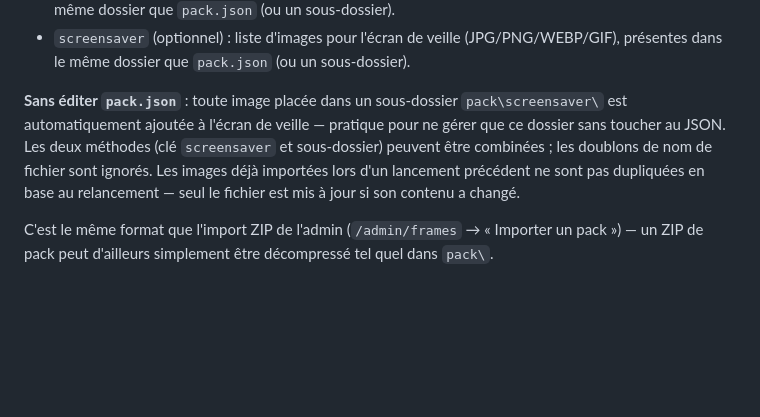
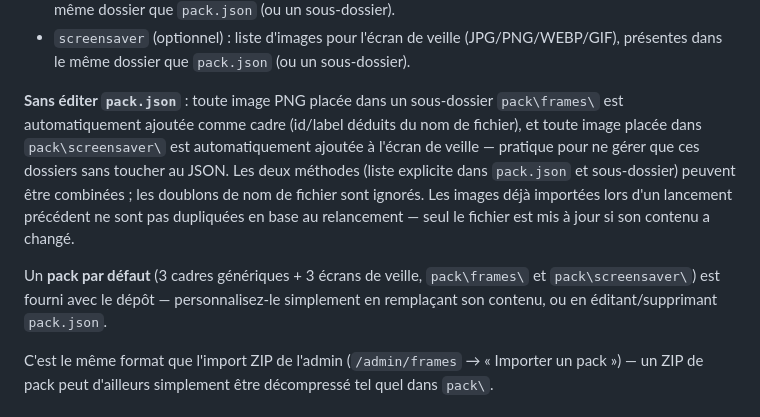
Before and after one commit to Pictotem/pictotem, a Markdown page: README.md, the part around the change. Rendered like a GitHub page; blank space fills up the shorter version.

Commit message:
README : documentation du dossier frames/ et du pack par défaut

```diff
--- a/README.md
+++ b/README.md
@@ -87,7 +87,9 @@ Format `pack.json` :
 - `frames` : liste des cadres — chaque `filename` doit être un PNG avec transparence, présent dans le même dossier que `pack.json` (ou un sous-dossier).
 - `screensaver` (optionnel) : liste d'images pour l'écran de veille (JPG/PNG/WEBP/GIF), présentes dans le même dossier que `pack.json` (ou un sous-dossier).
 
-**Sans éditer `pack.json`** : toute image placée dans un sous-dossier `pack\screensaver\` est automatiquement ajoutée à l'écran de veille — pratique pour ne gérer que ce dossier sans toucher au JSON. Les deux méthodes (clé `screensaver` et sous-dossier) peuvent être combinées ; les doublons de nom de fichier sont ignorés. Les images déjà importées lors d'un lancement précédent ne sont pas dupliquées en base au relancement — seul le fichier est mis à jour si son contenu a changé.
+**Sans éditer `pack.json`** : toute image PNG placée dans un sous-dossier `pack\frames\` est automatiquement ajoutée comme cadre (id/label déduits du nom de fichier), et toute image placée dans `pack\screensaver\` est automatiquement ajoutée à l'écran de veille — pratique pour ne gérer que ces dossiers sans toucher au JSON. Les deux méthodes (liste explicite dans `pack.json` et sous-dossier) peuvent être combinées ; les doublons de nom de fichier sont ignorés. Les images déjà importées lors d'un lancement précédent ne sont pas dupliquées en base au relancement — seul le fichier est mis à jour si son contenu a changé.
+
+Un **pack par défaut** (3 cadres génériques + 3 écrans de veille, `pack\frames\` et `pack\screensaver\`) est fourni avec le dépôt — personnalisez-le simplement en remplaçant son contenu, ou en éditant/supprimant `pack.json`.
 
 C'est le même format que l'import ZIP de l'admin (`/admin/frames` → « Importer un pack ») — un ZIP de pack peut d'ailleurs simplement être décompressé tel quel dans `pack\`.
 
```
